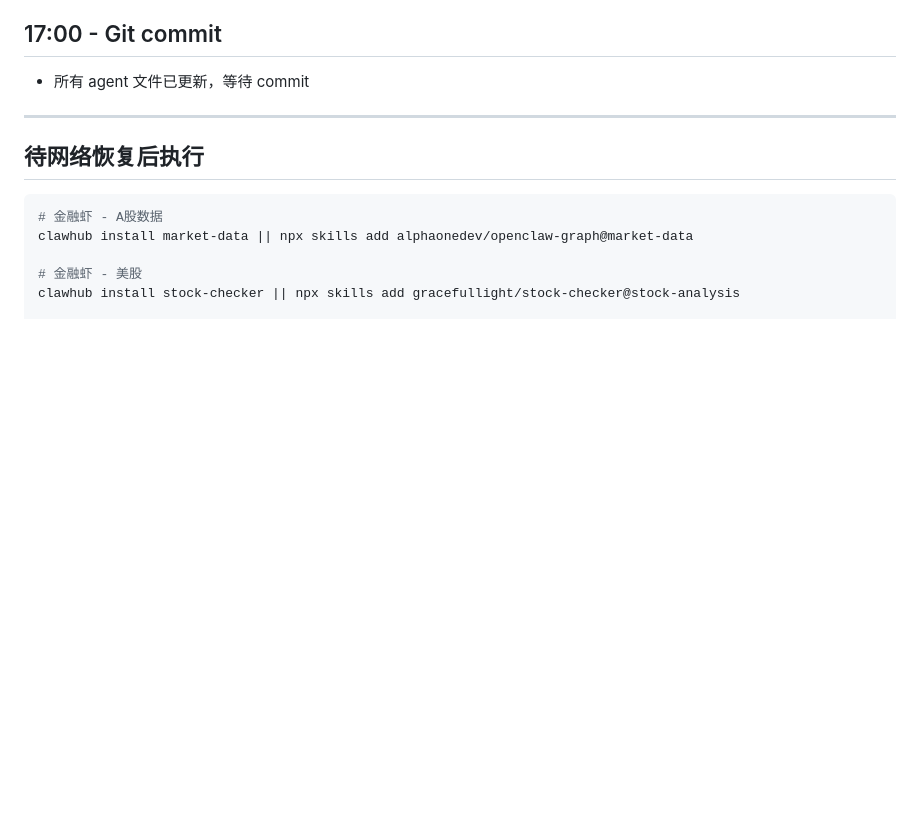
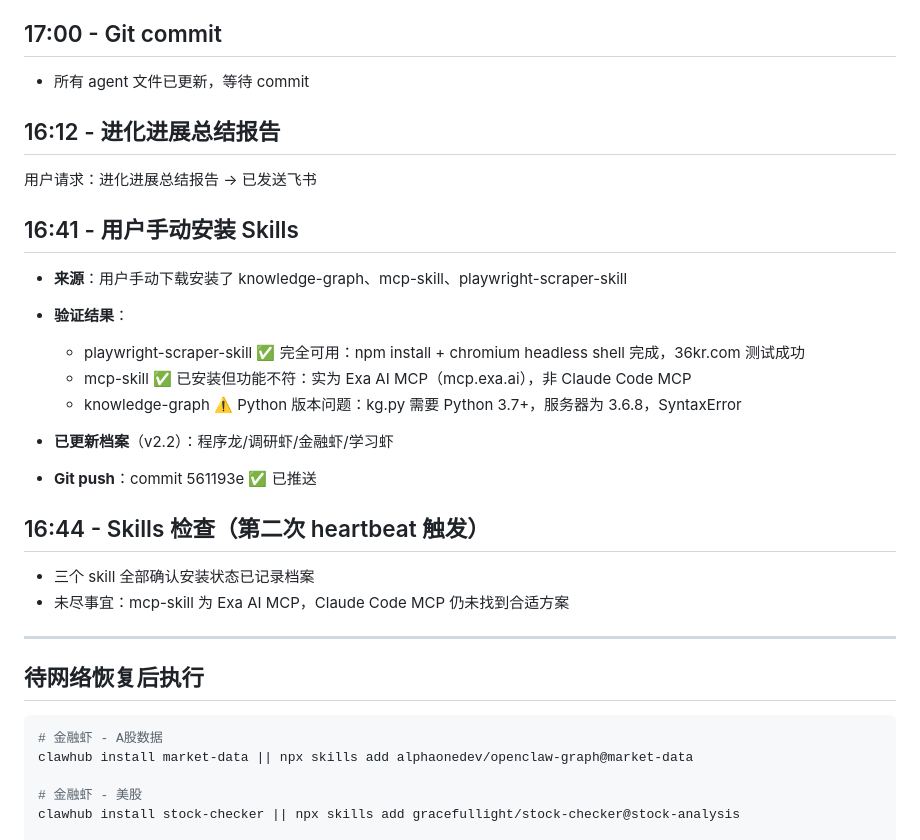
Before and after one commit to davidk000/tech-insights, a Markdown page: memory/2026-03-28.md, the part around the change. Rendered like a GitHub page; blank space fills up the shorter version.

Commit message:
memory: 2026-03-28 下午进化+Skills安装+token修复完整记录

```diff
--- a/memory/2026-03-28.md
+++ b/memory/2026-03-28.md
@@ -80,6 +80,26 @@
 
 - 所有 agent 文件已更新，等待 commit
 
+## 16:12 - 进化进展总结报告
+
+用户请求：进化进展总结报告 → 已发送飞书
+
+## 16:41 - 用户手动安装 Skills
+
+- **来源**：用户手动下载安装了 knowledge-graph、mcp-skill、playwright-scraper-skill
+- **验证结果**：
+  - playwright-scraper-skill ✅ 完全可用：npm install + chromium headless shell 完成，36kr.com 测试成功
+  - mcp-skill ✅ 已安装但功能不符：实为 Exa AI MCP（mcp.exa.ai），非 Claude Code MCP
+  - knowledge-graph ⚠️ Python 版本问题：kg.py 需要 Python 3.7+，服务器为 3.6.8，SyntaxError
+
+- **已更新档案**（v2.2）：程序龙/调研虾/金融虾/学习虾
+- **Git push**：commit 561193e ✅ 已推送
+
+## 16:44 - Skills 检查（第二次 heartbeat 触发）
+
+- 三个 skill 全部确认安装状态已记录档案
+- 未尽事宜：mcp-skill 为 Exa AI MCP，Claude Code MCP 仍未找到合适方案
+
 ---
 
 ## 待网络恢复后执行
```
